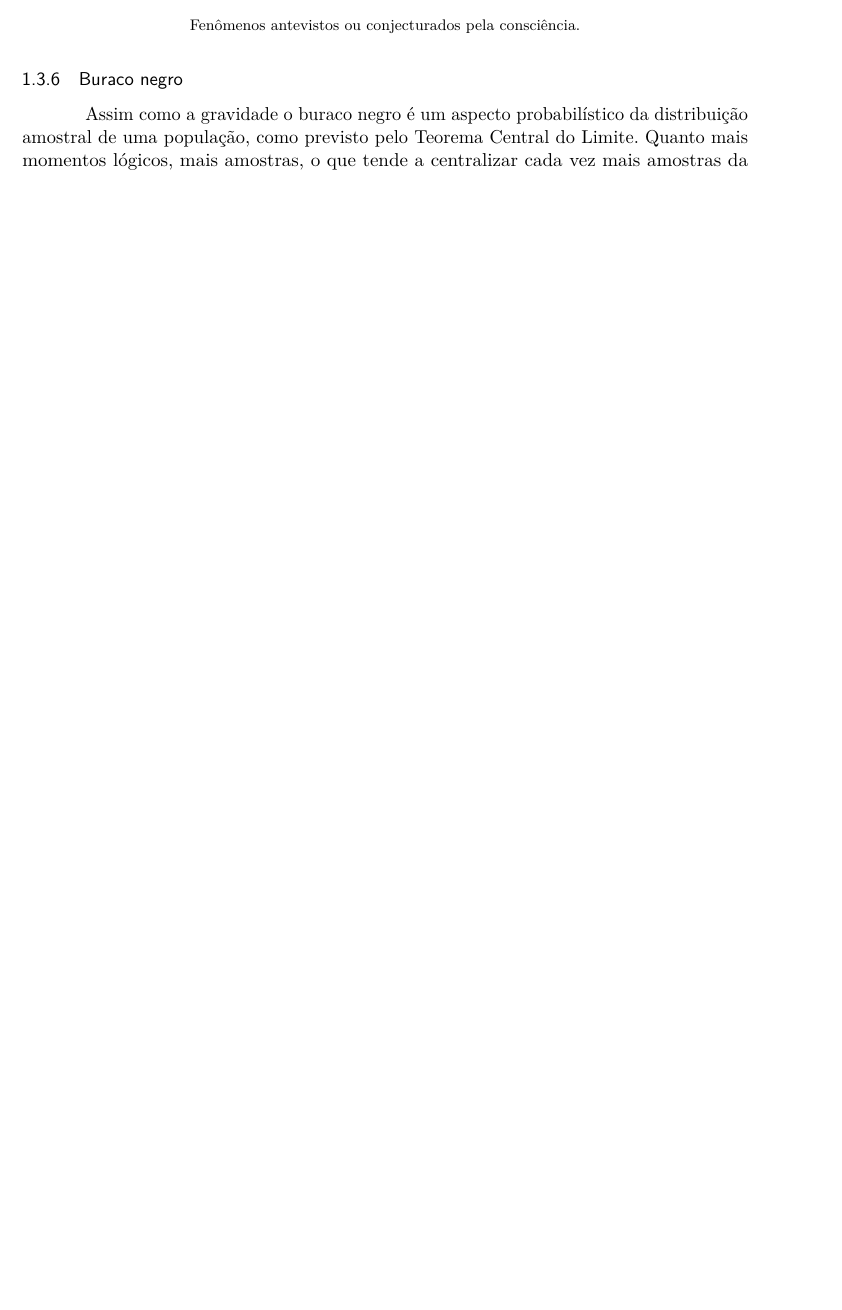
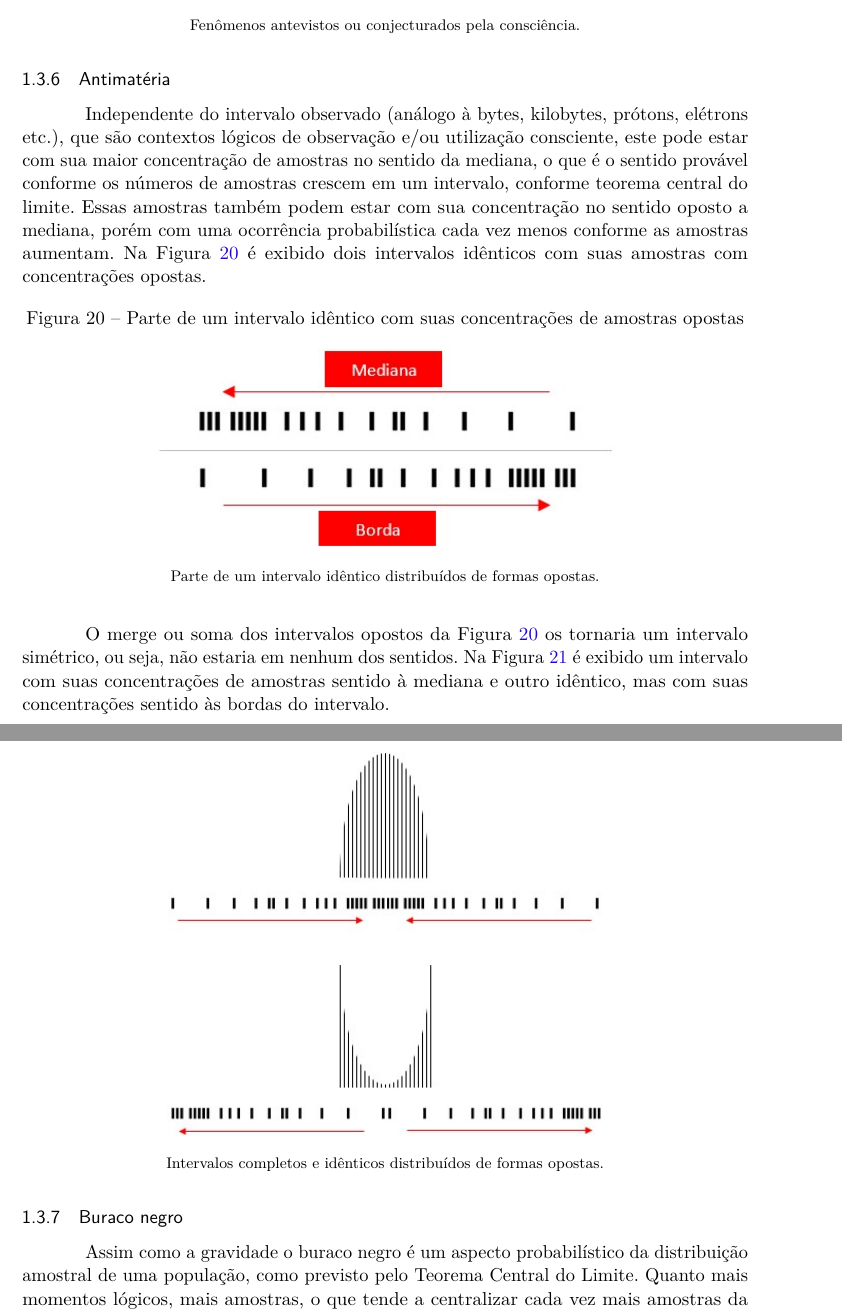
Before and after one commit to RenStu/logic, a LaTeX thesis (Article/main.tex, which reads Article/sections/1_3_consciousness.tex): part of page 17 of 24 before the commit and two parts of pages 17 and 18 of 25 after it, the two joined at a grey line, cut so that both start at the same text, the shorter picture padded with empty space. Compiled offline with pdfLaTeX.

Commit message:
added antimatter subsection

```diff
--- a/Article/sections/1_3_consciousness.tex
+++ b/Article/sections/1_3_consciousness.tex
@@ -111,6 +111,30 @@ Na Figura \ref{fig:consciousness_dark_matter_dark_energy}, os três intervalos d
 \end{figure}
 %\footnotetext{Fonte: note}
 
+\subsubsection{Antimatéria}
+Independente do intervalo observado (análogo à bytes, kilobytes, prótons, elétrons etc.), que são contextos lógicos de observação e/ou utilização consciente, este pode estar com sua maior concentração de amostras no sentido da mediana, o que é o sentido provável conforme os números de amostras crescem em um intervalo, conforme teorema central do limite. Essas amostras também podem estar com sua concentração no sentido oposto a mediana, porém com uma ocorrência probabilística cada vez menos conforme as amostras aumentam. Na Figura \ref{fig:consciousness_concentration_of_opposite_samples} é exibido dois intervalos idênticos com suas amostras com concentrações opostas.
+
+\begin{figure}[H]
+\caption{Parte de um intervalo idêntico com suas concentrações de amostras opostas}
+\label{fig:consciousness_concentration_of_opposite_samples}
+\centering
+\includegraphics[scale=.8]{sections/images/consciousness_concentration_of_opposite_samples.jpg}
+\floatfoot{Parte de um intervalo idêntico distribuídos de formas opostas.}%\footnotemark}
+\end{figure}
+%\footnotetext{Fonte: note}
+
+O merge ou soma dos intervalos opostos da Figura \ref{fig:consciousness_concentration_of_opposite_samples} os tornaria um intervalo simétrico, ou seja, não estaria em nenhum dos sentidos.
+Na Figura \ref{fig:consciousness_concentration_of_opposite_samples_within_range} é exibido um intervalo com suas concentrações de amostras sentido à mediana e outro idêntico, mas com suas concentrações sentido às bordas do intervalo.
+
+\begin{figure}[H]
+\caption{Intervalos com suas concentrações de amostras opostas}
+\label{fig:consciousness_concentration_of_opposite_samples_within_range}
+\centering
+\includegraphics[scale=.8]{sections/images/consciousness_concentration_of_opposite_samples_within_range.jpg}
+\floatfoot{Intervalos completos e idênticos distribuídos de formas opostas.}%\footnotemark}
+\end{figure}
+%\footnotetext{Fonte: note}
+
 \subsubsection{Buraco negro}
 Assim como a gravidade o buraco negro é um aspecto probabilístico da distribuição amostral de uma população, como previsto pelo Teorema Central do Limite. Quanto mais momentos lógicos, mais amostras, o que tende a centralizar cada vez mais amostras da consciência em uma proporção cada vez menor do intervalo lógico. Essa proporção do intervalo lógico cada vez menor tende ao infinito assim como a quantidade de amostras crescentes que ela envolve, ou seja, um alto volume de amostras em uma proporção inobservável a certas abstrações de consciência. Com essa observação é possível observar que as consciências tendem a se concentrar em intervalos infinitamente menores à medida que crescem, portanto a morte lógica ou consciente é apenas a incapacidade de observação de proporções infinitamente pequenas.
 
```
Also changed, not shown: Article/main.tex (+1 -0 lines), Article/sections/introduction.tex (+3 -0 lines), Article/main.pdf, Article/sections/images/consciousness_concentration_of_opposite_samples.jpg (added), Article/sections/images/consciousness_concentration_of_opposite_samples_within_range.jpg (added).
